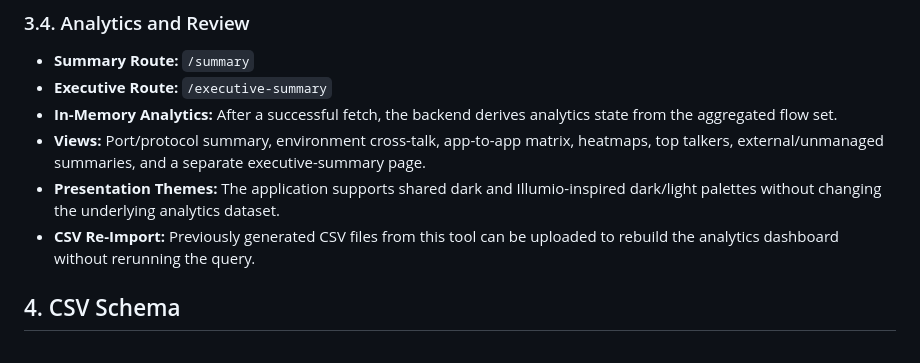
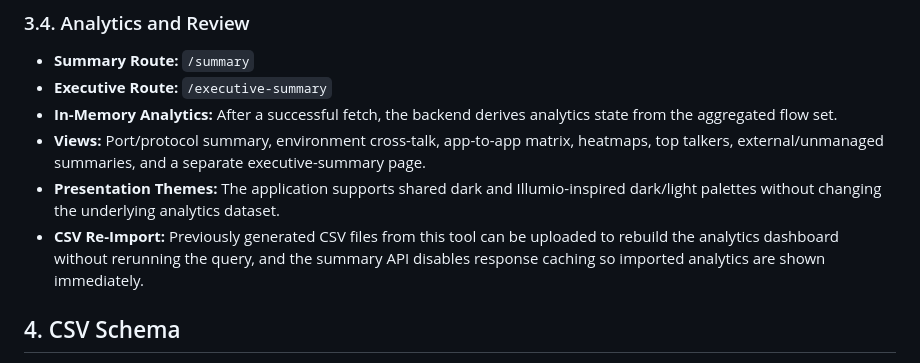
Before and after one commit to ModularDevLabs/Illumio-Blocked-Traffic-Extractor, a Markdown page: DESIGN.md, the part around the change. GitHub-like rendering.

```diff
--- a/DESIGN.md
+++ b/DESIGN.md
@@ -43,7 +43,7 @@ To provide a stable, cross-platform standalone tool that extracts a user-selecte
 - **In-Memory Analytics:** After a successful fetch, the backend derives analytics state from the aggregated flow set.
 - **Views:** Port/protocol summary, environment cross-talk, app-to-app matrix, heatmaps, top talkers, external/unmanaged summaries, and a separate executive-summary page.
 - **Presentation Themes:** The application supports shared dark and Illumio-inspired dark/light palettes without changing the underlying analytics dataset.
-- **CSV Re-Import:** Previously generated CSV files from this tool can be uploaded to rebuild the analytics dashboard without rerunning the query.
+- **CSV Re-Import:** Previously generated CSV files from this tool can be uploaded to rebuild the analytics dashboard without rerunning the query, and the summary API disables response caching so imported analytics are shown immediately.
 
 ## 4. CSV Schema
 The CSV is dynamically structured based on the PCE's label keys:
```
Also changed, not shown: RELEASE_NOTES_v1.0.2.md (added, +41 -0 lines), USAGE.md (+1 -0 lines).
